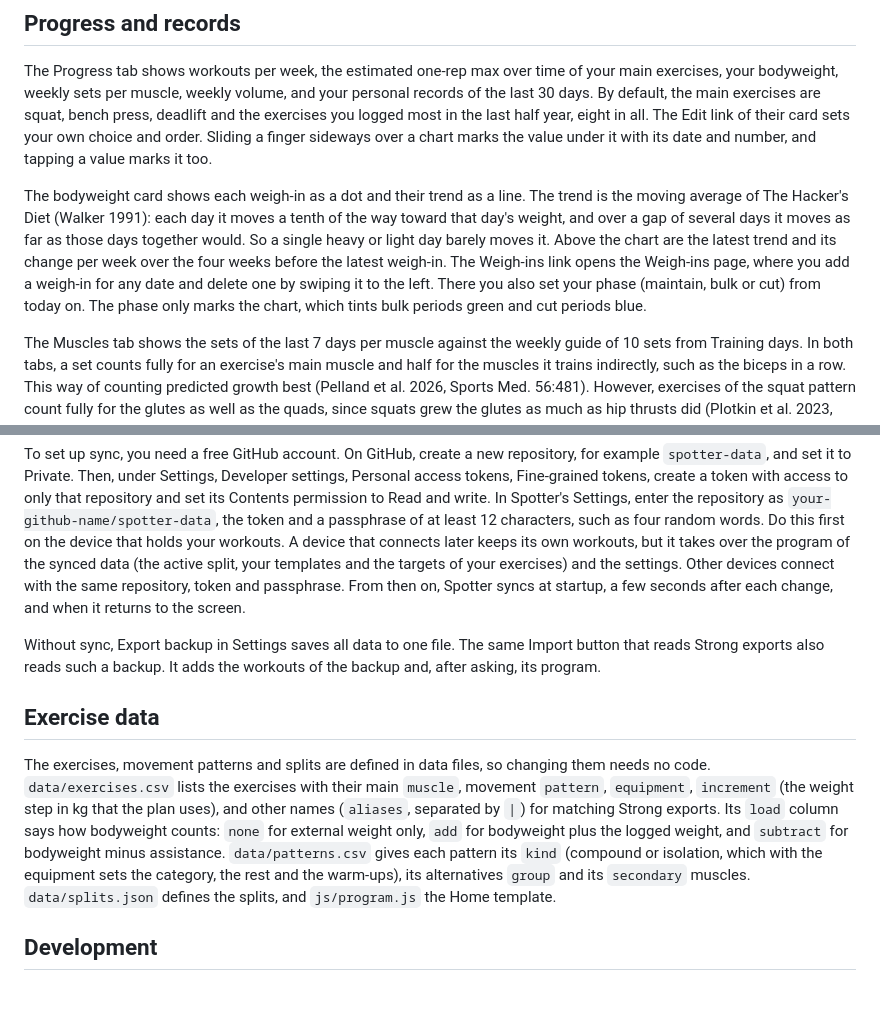
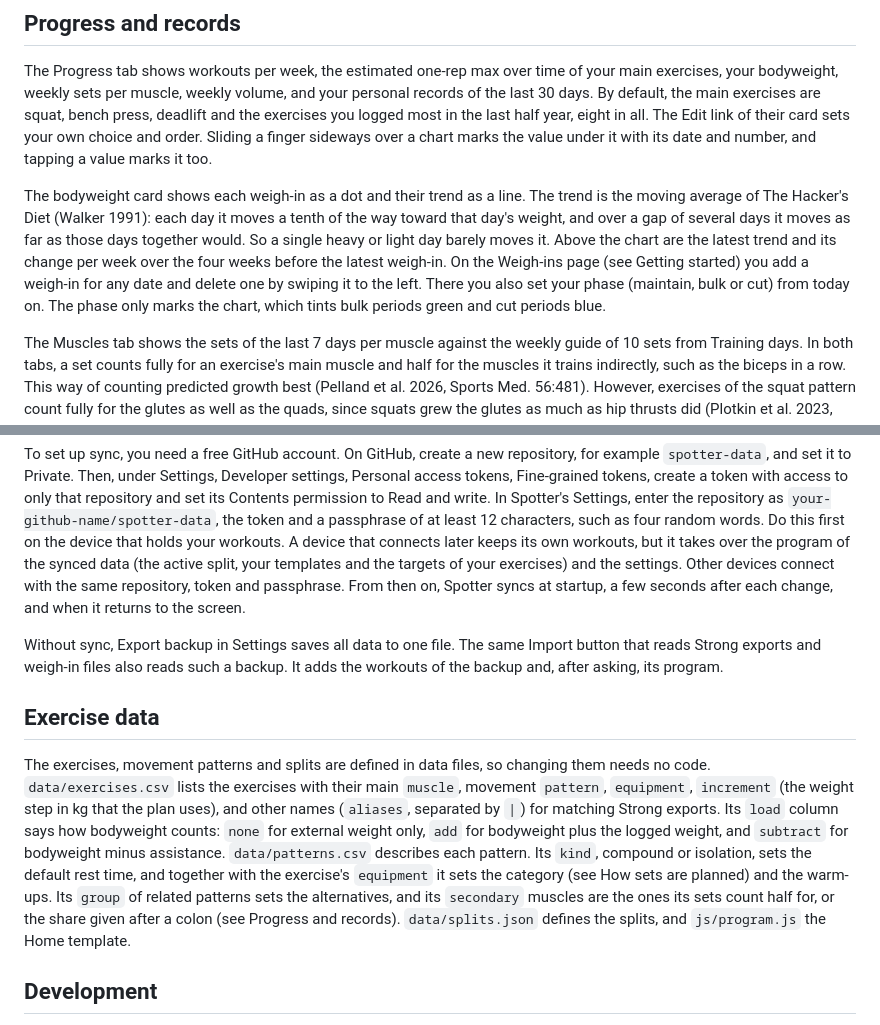
Before and after one commit to JvHulst/Spotter, a Markdown page: README.md, 2 parts joined by grey strips. Drawn GitHub-style; blank space fills up the shorter version.

```diff
--- a/README.md
+++ b/README.md
@@ -82,7 +82,7 @@ Spotter also plans warm-up sets before the working sets. They do not count towar
 
 The Progress tab shows workouts per week, the estimated one-rep max over time of your main exercises, your bodyweight, weekly sets per muscle, weekly volume, and your personal records of the last 30 days. By default, the main exercises are squat, bench press, deadlift and the exercises you logged most in the last half year, eight in all. The Edit link of their card sets your own choice and order. Sliding a finger sideways over a chart marks the value under it with its date and number, and tapping a value marks it too.
 
-The bodyweight card shows each weigh-in as a dot and their trend as a line. The trend is the moving average of The Hacker's Diet (Walker 1991): each day it moves a tenth of the way toward that day's weight, and over a gap of several days it moves as far as those days together would. So a single heavy or light day barely moves it. Above the chart are the latest trend and its change per week over the four weeks before the latest weigh-in. The Weigh-ins link opens the Weigh-ins page, where you add a weigh-in for any date and delete one by swiping it to the left. There you also set your phase (maintain, bulk or cut) from today on. The phase only marks the chart, which tints bulk periods green and cut periods blue.
+The bodyweight card shows each weigh-in as a dot and their trend as a line. The trend is the moving average of The Hacker's Diet (Walker 1991): each day it moves a tenth of the way toward that day's weight, and over a gap of several days it moves as far as those days together would. So a single heavy or light day barely moves it. Above the chart are the latest trend and its change per week over the four weeks before the latest weigh-in. On the Weigh-ins page (see Getting started) you add a weigh-in for any date and delete one by swiping it to the left. There you also set your phase (maintain, bulk or cut) from today on. The phase only marks the chart, which tints bulk periods green and cut periods blue.
 
 The Muscles tab shows the sets of the last 7 days per muscle against the weekly guide of 10 sets from Training days. In both tabs, a set counts fully for an exercise's main muscle and half for the muscles it trains indirectly, such as the biceps in a row. This way of counting predicted growth best (Pelland et al. 2026, Sports Med. 56:481). However, exercises of the squat pattern count fully for the glutes as well as the quads, since squats grew the glutes as much as hip thrusts did (Plotkin et al. 2023, Front. Physiol. 14:1279170). Spotter counts the lunge pattern the same way, a choice by hand. In contrast, compound lifts count little or nothing for calves, abs and traps, so without direct work these muscles fall short of the guide. Direct work for them is a matter of taste, so Muscles lists them as optional.
 
@@ -94,11 +94,11 @@ Sync keeps a copy of all your data in a private GitHub repository of your own. B
 
 To set up sync, you need a free GitHub account. On GitHub, create a new repository, for example `spotter-data`, and set it to Private. Then, under Settings, Developer settings, Personal access tokens, Fine-grained tokens, create a token with access to only that repository and set its Contents permission to Read and write. In Spotter's Settings, enter the repository as `your-github-name/spotter-data`, the token and a passphrase of at least 12 characters, such as four random words. Do this first on the device that holds your workouts. A device that connects later keeps its own workouts, but it takes over the program of the synced data (the active split, your templates and the targets of your exercises) and the settings. Other devices connect with the same repository, token and passphrase. From then on, Spotter syncs at startup, a few seconds after each change, and when it returns to the screen.
 
-Without sync, Export backup in Settings saves all data to one file. The same Import button that reads Strong exports also reads such a backup. It adds the workouts of the backup and, after asking, its program.
+Without sync, Export backup in Settings saves all data to one file. The same Import button that reads Strong exports and weigh-in files also reads such a backup. It adds the workouts of the backup and, after asking, its program.
 
 ## Exercise data
 
-The exercises, movement patterns and splits are defined in data files, so changing them needs no code. `data/exercises.csv` lists the exercises with their main `muscle`, movement `pattern`, `equipment`, `increment` (the weight step in kg that the plan uses), and other names (`aliases`, separated by `|`) for matching Strong exports. Its `load` column says how bodyweight counts: `none` for external weight only, `add` for bodyweight plus the logged weight, and `subtract` for bodyweight minus assistance. `data/patterns.csv` gives each pattern its `kind` (compound or isolation, which with the equipment sets the category, the rest and the warm-ups), its alternatives `group` and its `secondary` muscles. `data/splits.json` defines the splits, and `js/program.js` the Home template.
+The exercises, movement patterns and splits are defined in data files, so changing them needs no code. `data/exercises.csv` lists the exercises with their main `muscle`, movement `pattern`, `equipment`, `increment` (the weight step in kg that the plan uses), and other names (`aliases`, separated by `|`) for matching Strong exports. Its `load` column says how bodyweight counts: `none` for external weight only, `add` for bodyweight plus the logged weight, and `subtract` for bodyweight minus assistance. `data/patterns.csv` describes each pattern. Its `kind`, compound or isolation, sets the default rest time, and together with the exercise's `equipment` it sets the category (see How sets are planned) and the warm-ups. Its `group` of related patterns sets the alternatives, and its `secondary` muscles are the ones its sets count half for, or the share given after a colon (see Progress and records). `data/splits.json` defines the splits, and `js/program.js` the Home template.
 
 ## Development
 
```
Also changed, not shown: other parts of README.md (+6 -6 lines).
